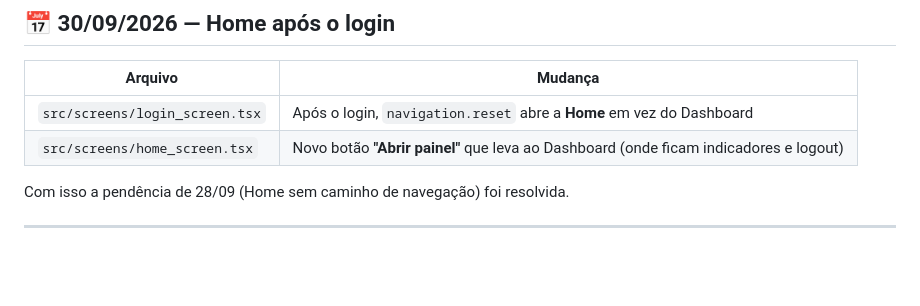
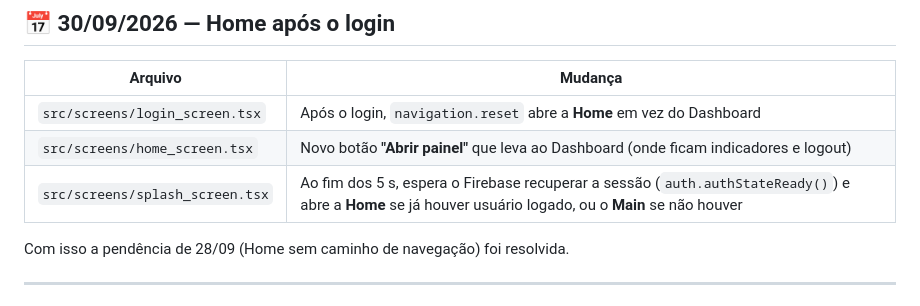
Before and after one commit to SifWebTech/SiFWeB.GeNiUs.ViaFacil, a Markdown page: docs/HISTORICO_DE_MUDANCAS.md, the part around the change. GitHub-like rendering; blank space fills up the shorter version.

```diff
--- a/docs/HISTORICO_DE_MUDANCAS.md
+++ b/docs/HISTORICO_DE_MUDANCAS.md
@@ -11,6 +11,7 @@ Cada item traz o commit correspondente para consulta com `git show <commit>`.
 |---------|---------|
 | `src/screens/login_screen.tsx` | Após o login, `navigation.reset` abre a **Home** em vez do Dashboard |
 | `src/screens/home_screen.tsx` | Novo botão **"Abrir painel"** que leva ao Dashboard (onde ficam indicadores e logout) |
+| `src/screens/splash_screen.tsx` | Ao fim dos 5 s, espera o Firebase recuperar a sessão (`auth.authStateReady()`) e abre a **Home** se já houver usuário logado, ou o **Main** se não houver |
 
 Com isso a pendência de 28/09 (Home sem caminho de navegação) foi resolvida.
 
```
Also changed, not shown: README.md (+3 -1 lines), docs/README.md (+1 -1 lines).
